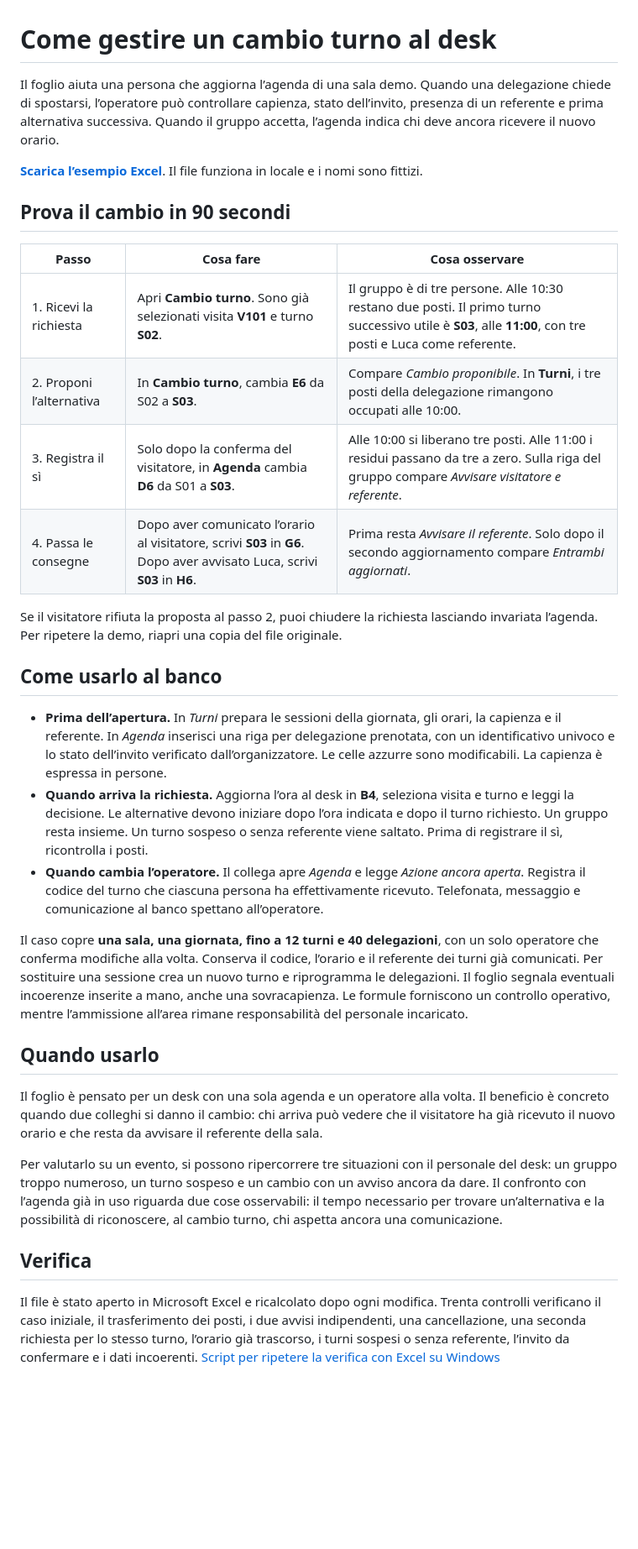
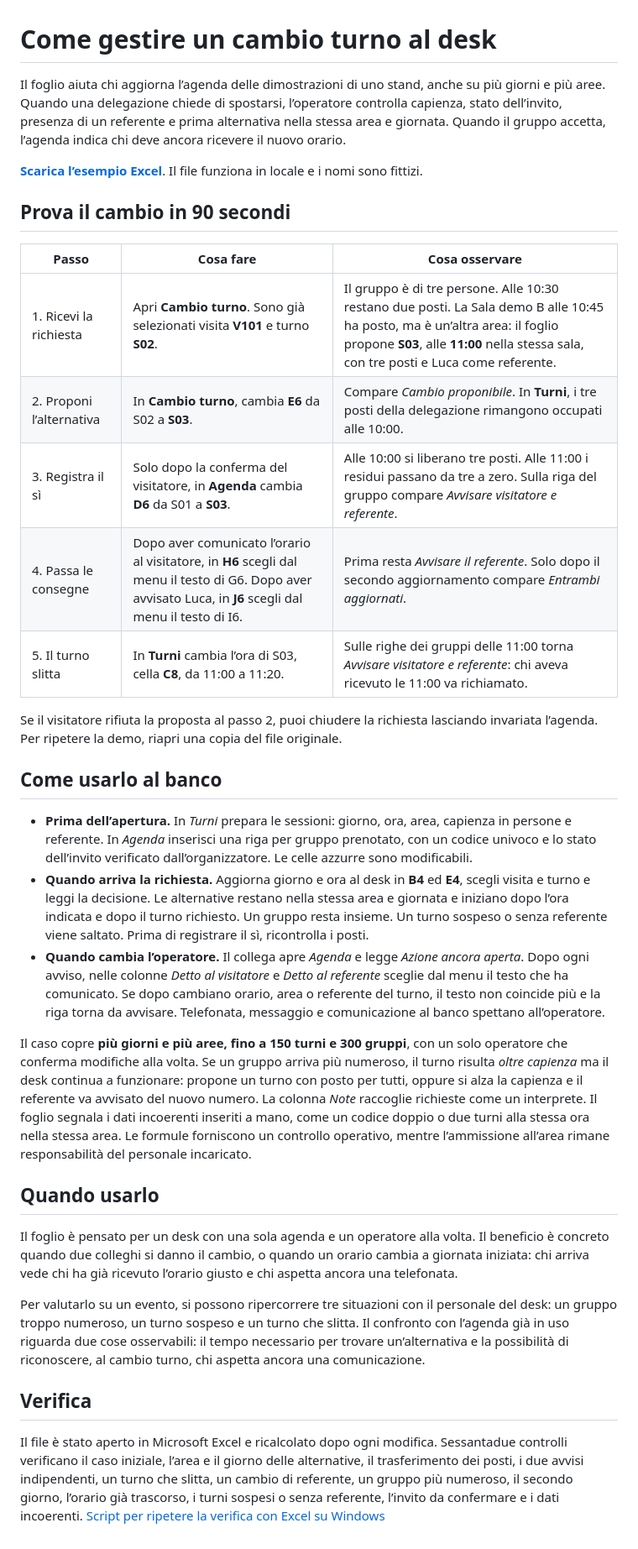
Before and after one commit to errer441122/eventi-b2b-agenda-e-follow-up, a Markdown page: fiera/README.md, the part around the change. Shown at 84% size. Drawn GitHub-style; blank space fills up the shorter version.

```diff
--- a/fiera/README.md
+++ b/fiera/README.md
@@ -1,6 +1,6 @@
 # Come gestire un cambio turno al desk
 
-Il foglio aiuta una persona che aggiorna l’agenda di una sala demo. Quando una delegazione chiede di spostarsi, l’operatore può controllare capienza, stato dell’invito, presenza di un referente e prima alternativa successiva. Quando il gruppo accetta, l’agenda indica chi deve ancora ricevere il nuovo orario.
+Il foglio aiuta chi aggiorna l’agenda delle dimostrazioni di uno stand, anche su più giorni e più aree. Quando una delegazione chiede di spostarsi, l’operatore controlla capienza, stato dell’invito, presenza di un referente e prima alternativa nella stessa area e giornata. Quando il gruppo accetta, l’agenda indica chi deve ancora ricevere il nuovo orario.
 
 **[Scarica l’esempio Excel](agenda-demo.xlsx?raw=true)**. Il file funziona in locale e i nomi sono fittizi.
 
@@ -8,27 +8,28 @@ Il foglio aiuta una persona che aggiorna l’agenda di una sala demo. Quando una
 
 | Passo | Cosa fare | Cosa osservare |
 | --- | --- | --- |
-| 1. Ricevi la richiesta | Apri **Cambio turno**. Sono già selezionati visita **V101** e turno **S02**. | Il gruppo è di tre persone. Alle 10:30 restano due posti. Il primo turno successivo utile è **S03**, alle **11:00**, con tre posti e Luca come referente. |
+| 1. Ricevi la richiesta | Apri **Cambio turno**. Sono già selezionati visita **V101** e turno **S02**. | Il gruppo è di tre persone. Alle 10:30 restano due posti. La Sala demo B alle 10:45 ha posto, ma è un’altra area: il foglio propone **S03**, alle **11:00** nella stessa sala, con tre posti e Luca come referente. |
 | 2. Proponi l’alternativa | In **Cambio turno**, cambia **E6** da S02 a **S03**. | Compare *Cambio proponibile*. In **Turni**, i tre posti della delegazione rimangono occupati alle 10:00. |
 | 3. Registra il sì | Solo dopo la conferma del visitatore, in **Agenda** cambia **D6** da S01 a **S03**. | Alle 10:00 si liberano tre posti. Alle 11:00 i residui passano da tre a zero. Sulla riga del gruppo compare *Avvisare visitatore e referente*. |
-| 4. Passa le consegne | Dopo aver comunicato l’orario al visitatore, scrivi **S03** in **G6**. Dopo aver avvisato Luca, scrivi **S03** in **H6**. | Prima resta *Avvisare il referente*. Solo dopo il secondo aggiornamento compare *Entrambi aggiornati*. |
+| 4. Passa le consegne | Dopo aver comunicato l’orario al visitatore, in **H6** scegli dal menu il testo di G6. Dopo aver avvisato Luca, in **J6** scegli dal menu il testo di I6. | Prima resta *Avvisare il referente*. Solo dopo il secondo aggiornamento compare *Entrambi aggiornati*. |
+| 5. Il turno slitta | In **Turni** cambia l’ora di S03, cella **C8**, da 11:00 a 11:20. | Sulle righe dei gruppi delle 11:00 torna *Avvisare visitatore e referente*: chi aveva ricevuto le 11:00 va richiamato. |
 
 Se il visitatore rifiuta la proposta al passo 2, puoi chiudere la richiesta lasciando invariata l’agenda. Per ripetere la demo, riapri una copia del file originale.
 
 ## Come usarlo al banco
 
-- **Prima dell’apertura.** In *Turni* prepara le sessioni della giornata, gli orari, la capienza e il referente. In *Agenda* inserisci una riga per delegazione prenotata, con un identificativo univoco e lo stato dell’invito verificato dall’organizzatore. Le celle azzurre sono modificabili. La capienza è espressa in persone.
-- **Quando arriva la richiesta.** Aggiorna l’ora al desk in **B4**, seleziona visita e turno e leggi la decisione. Le alternative devono iniziare dopo l’ora indicata e dopo il turno richiesto. Un gruppo resta insieme. Un turno sospeso o senza referente viene saltato. Prima di registrare il sì, ricontrolla i posti.
-- **Quando cambia l’operatore.** Il collega apre *Agenda* e legge *Azione ancora aperta*. Registra il codice del turno che ciascuna persona ha effettivamente ricevuto. Telefonata, messaggio e comunicazione al banco spettano all’operatore.
+- **Prima dell’apertura.** In *Turni* prepara le sessioni: giorno, ora, area, capienza in persone e referente. In *Agenda* inserisci una riga per gruppo prenotato, con un codice univoco e lo stato dell’invito verificato dall’organizzatore. Le celle azzurre sono modificabili.
+- **Quando arriva la richiesta.** Aggiorna giorno e ora al desk in **B4** ed **E4**, scegli visita e turno e leggi la decisione. Le alternative restano nella stessa area e giornata e iniziano dopo l’ora indicata e dopo il turno richiesto. Un gruppo resta insieme. Un turno sospeso o senza referente viene saltato. Prima di registrare il sì, ricontrolla i posti.
+- **Quando cambia l’operatore.** Il collega apre *Agenda* e legge *Azione ancora aperta*. Dopo ogni avviso, nelle colonne *Detto al visitatore* e *Detto al referente* sceglie dal menu il testo che ha comunicato. Se dopo cambiano orario, area o referente del turno, il testo non coincide più e la riga torna da avvisare. Telefonata, messaggio e comunicazione al banco spettano all’operatore.
 
-Il caso copre **una sala, una giornata, fino a 12 turni e 40 delegazioni**, con un solo operatore che conferma modifiche alla volta. Conserva il codice, l’orario e il referente dei turni già comunicati. Per sostituire una sessione crea un nuovo turno e riprogramma le delegazioni. Il foglio segnala eventuali incoerenze inserite a mano, anche una sovracapienza. Le formule forniscono un controllo operativo, mentre l’ammissione all’area rimane responsabilità del personale incaricato.
+Il caso copre **più giorni e più aree, fino a 150 turni e 300 gruppi**, con un solo operatore che conferma modifiche alla volta. Se un gruppo arriva più numeroso, il turno risulta *oltre capienza* ma il desk continua a funzionare: propone un turno con posto per tutti, oppure si alza la capienza e il referente va avvisato del nuovo numero. La colonna *Note* raccoglie richieste come un interprete. Il foglio segnala i dati incoerenti inseriti a mano, come un codice doppio o due turni alla stessa ora nella stessa area. Le formule forniscono un controllo operativo, mentre l’ammissione all’area rimane responsabilità del personale incaricato.
 
 ## Quando usarlo
 
-Il foglio è pensato per un desk con una sola agenda e un operatore alla volta. Il beneficio è concreto quando due colleghi si danno il cambio: chi arriva può vedere che il visitatore ha già ricevuto il nuovo orario e che resta da avvisare il referente della sala.
+Il foglio è pensato per un desk con una sola agenda e un operatore alla volta. Il beneficio è concreto quando due colleghi si danno il cambio, o quando un orario cambia a giornata iniziata: chi arriva vede chi ha già ricevuto l’orario giusto e chi aspetta ancora una telefonata.
 
-Per valutarlo su un evento, si possono ripercorrere tre situazioni con il personale del desk: un gruppo troppo numeroso, un turno sospeso e un cambio con un avviso ancora da dare. Il confronto con l’agenda già in uso riguarda due cose osservabili: il tempo necessario per trovare un’alternativa e la possibilità di riconoscere, al cambio turno, chi aspetta ancora una comunicazione.
+Per valutarlo su un evento, si possono ripercorrere tre situazioni con il personale del desk: un gruppo troppo numeroso, un turno sospeso e un turno che slitta. Il confronto con l’agenda già in uso riguarda due cose osservabili: il tempo necessario per trovare un’alternativa e la possibilità di riconoscere, al cambio turno, chi aspetta ancora una comunicazione.
 
 ## Verifica
 
-Il file è stato aperto in Microsoft Excel e ricalcolato dopo ogni modifica. Trenta controlli verificano il caso iniziale, il trasferimento dei posti, i due avvisi indipendenti, una cancellazione, una seconda richiesta per lo stesso turno, l’orario già trascorso, i turni sospesi o senza referente, l’invito da confermare e i dati incoerenti. [Script per ripetere la verifica con Excel su Windows](verifica-excel.ps1)
+Il file è stato aperto in Microsoft Excel e ricalcolato dopo ogni modifica. Sessantadue controlli verificano il caso iniziale, l’area e il giorno delle alternative, il trasferimento dei posti, i due avvisi indipendenti, un turno che slitta, un cambio di referente, un gruppo più numeroso, il secondo giorno, l’orario già trascorso, i turni sospesi o senza referente, l’invito da confermare e i dati incoerenti. [Script per ripetere la verifica con Excel su Windows](verifica-excel.ps1)
```
Also changed, not shown: README.md (+13 -11 lines), post-evento.md (+11 -8 lines), assets/anteprima.png, fiera/cambio-turno.png, 11 other files.
